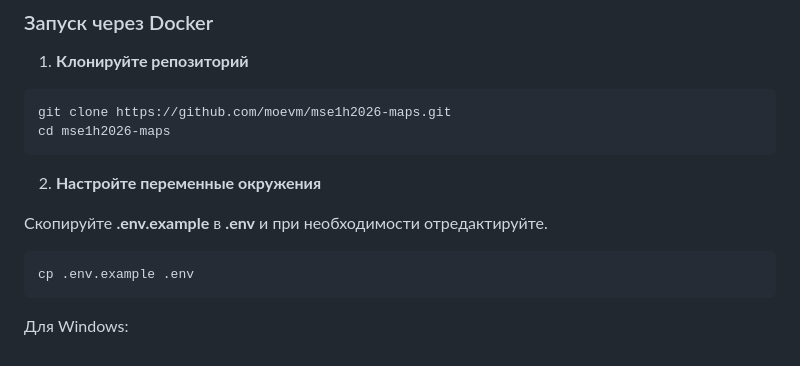
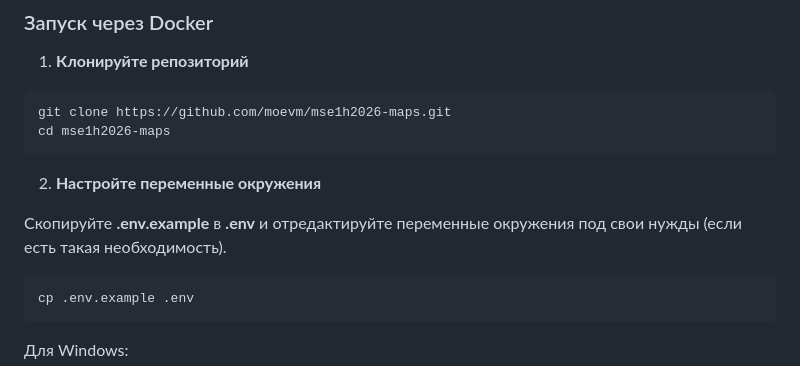
Before and after one commit to moevm/mse1h2026-maps, a Markdown page: README.md, the part around the change. Drawn GitHub-style.

Commit message:
Фикс README.md

````diff
--- a/README.md
+++ b/README.md
@@ -20,7 +20,7 @@ cd mse1h2026-maps
 
 2. **Настройте переменные окружения**
 
-Скопируйте **.env.example** в **.env** и при необходимости отредактируйте.
+Скопируйте **.env.example** в **.env** и отредактируйте переменные окружения под свои нужды (если есть такая необходимость).
 
 ```bash
 cp .env.example .env
````
